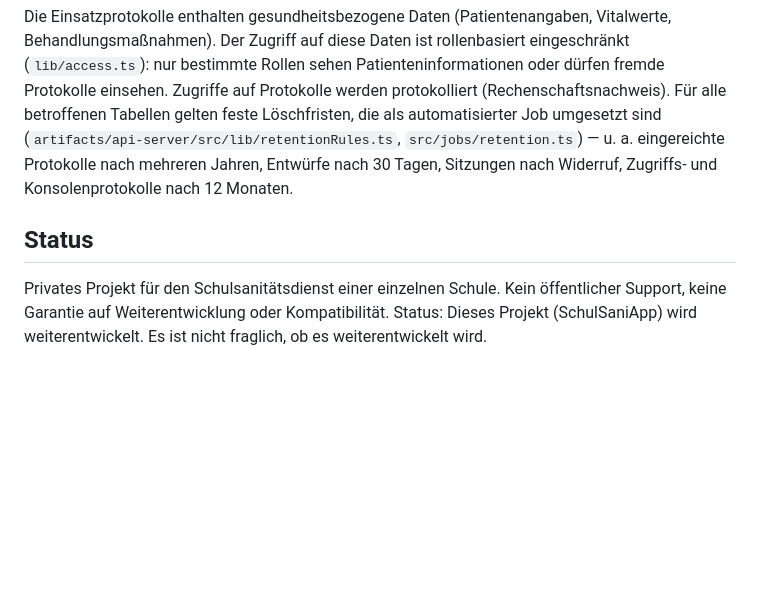
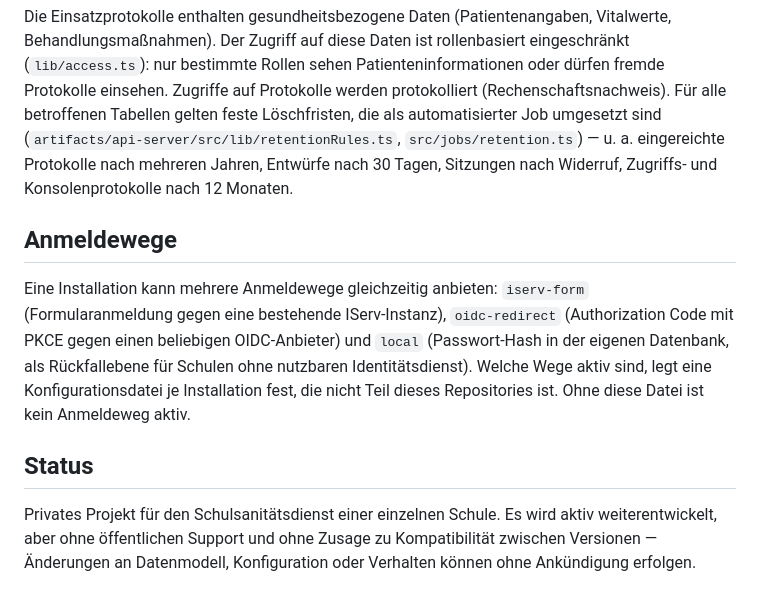
Before and after one commit to Viktor230623-M/SchulSaniApp, a Markdown page: README.md, the part around the change. GitHub-like rendering; blank space fills up the shorter version.

Commit message:
docs: Status widerspruchsfrei, Anmeldewege dokumentiert

```diff
--- a/README.md
+++ b/README.md
@@ -112,8 +112,19 @@ die als automatisierter Job umgesetzt sind (`artifacts/api-server/src/lib/retent
 Entwürfe nach 30 Tagen, Sitzungen nach Widerruf, Zugriffs- und Konsolenprotokolle
 nach 12 Monaten.
 
+## Anmeldewege
+
+Eine Installation kann mehrere Anmeldewege gleichzeitig anbieten:
+`iserv-form` (Formularanmeldung gegen eine bestehende IServ-Instanz),
+`oidc-redirect` (Authorization Code mit PKCE gegen einen beliebigen
+OIDC-Anbieter) und `local` (Passwort-Hash in der eigenen Datenbank, als
+Rückfallebene für Schulen ohne nutzbaren Identitätsdienst). Welche Wege
+aktiv sind, legt eine Konfigurationsdatei je Installation fest, die nicht
+Teil dieses Repositories ist. Ohne diese Datei ist kein Anmeldeweg aktiv.
+
 ## Status
 
-Privates Projekt für den Schulsanitätsdienst einer einzelnen Schule. Kein
-öffentlicher Support, keine Garantie auf Weiterentwicklung oder Kompatibilität.
-Status: Dieses Projekt (SchulSaniApp) wird weiterentwickelt. Es ist nicht fraglich, ob es weiterentwickelt wird.
+Privates Projekt für den Schulsanitätsdienst einer einzelnen Schule. Es wird
+aktiv weiterentwickelt, aber ohne öffentlichen Support und ohne Zusage zu
+Kompatibilität zwischen Versionen — Änderungen an Datenmodell, Konfiguration
+oder Verhalten können ohne Ankündigung erfolgen.
```
